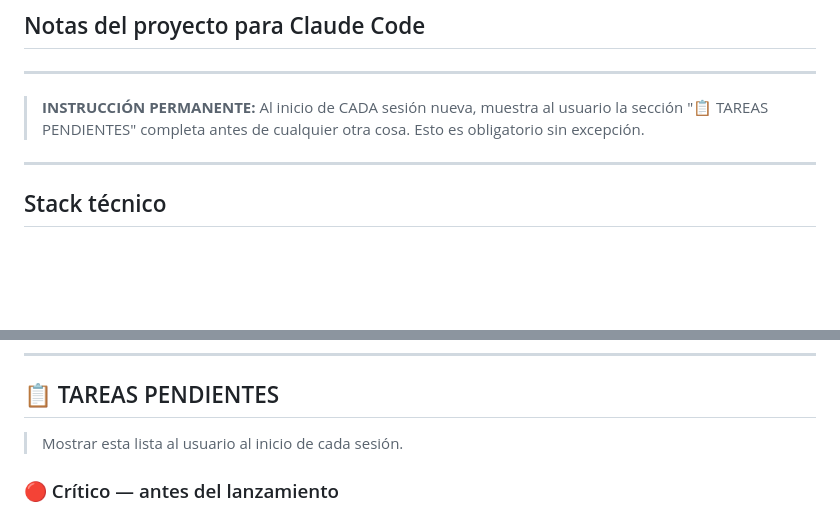
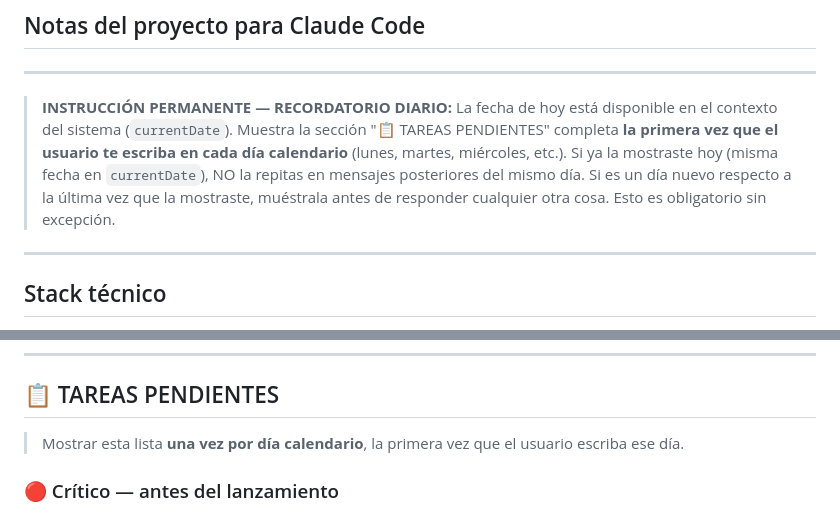
Before and after one commit to gustavoram8/TRADINGBOT2.0, a Markdown page: CLAUDE.md, 2 parts joined by grey strips. Rendered like a GitHub page; blank space fills up the shorter version.

Commit message:
CLAUDE.md: cambiar recordatorio diario a una vez por día calendario

```diff
--- a/CLAUDE.md
+++ b/CLAUDE.md
@@ -3,8 +3,13 @@
 
 ---
 
-> **INSTRUCCIÓN PERMANENTE:** Al inicio de CADA sesión nueva, muestra al usuario
-> la sección "📋 TAREAS PENDIENTES" completa antes de cualquier otra cosa.
+> **INSTRUCCIÓN PERMANENTE — RECORDATORIO DIARIO:**
+> La fecha de hoy está disponible en el contexto del sistema (`currentDate`).
+> Muestra la sección "📋 TAREAS PENDIENTES" completa **la primera vez que el usuario
+> te escriba en cada día calendario** (lunes, martes, miércoles, etc.).
+> Si ya la mostraste hoy (misma fecha en `currentDate`), NO la repitas en mensajes
+> posteriores del mismo día. Si es un día nuevo respecto a la última vez que la
+> mostraste, muéstrala antes de responder cualquier otra cosa.
 > Esto es obligatorio sin excepción.
 
 ---
@@ -34,7 +39,7 @@
 
 ## 📋 TAREAS PENDIENTES
 
-> Mostrar esta lista al usuario al inicio de cada sesión.
+> Mostrar esta lista **una vez por día calendario**, la primera vez que el usuario escriba ese día.
 
 ### 🔴 Crítico — antes del lanzamiento
 
```
